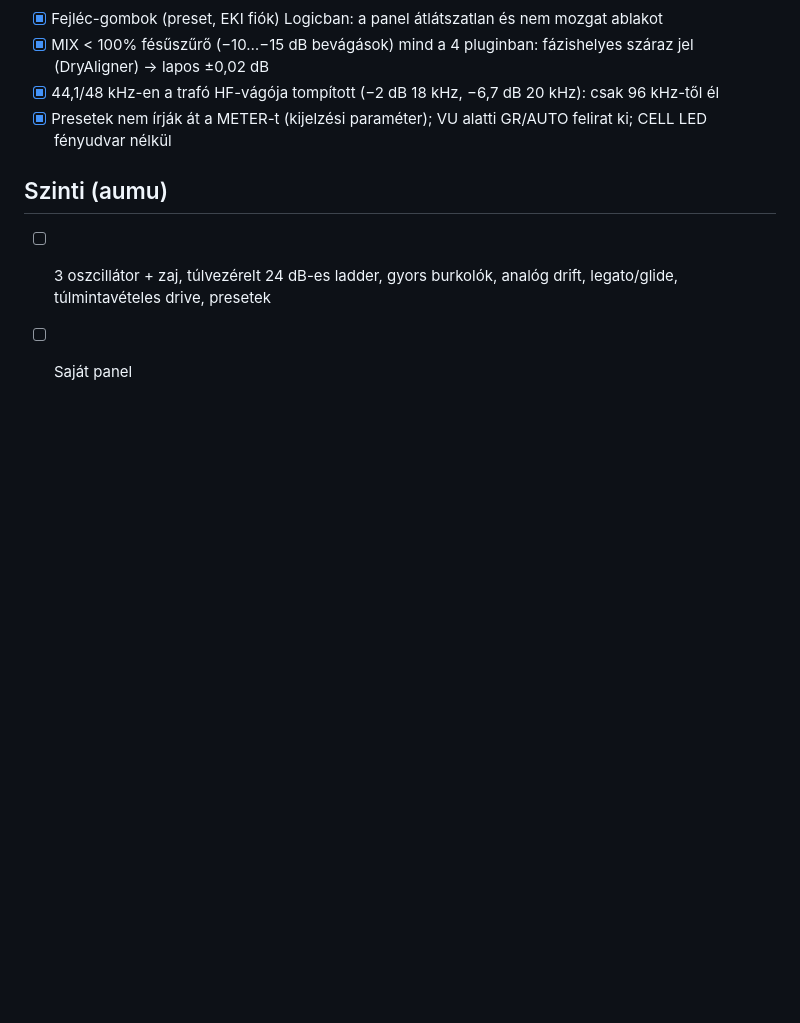
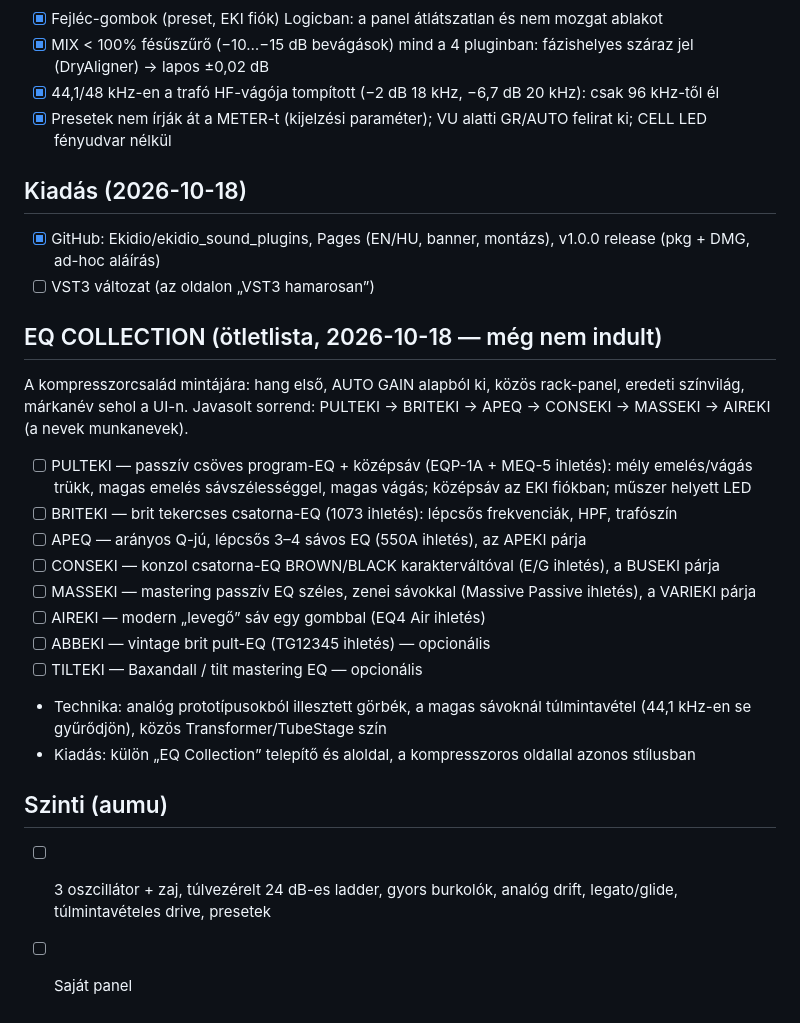
Before and after one commit to Ekidio/ekidio_sound_plugins, a Markdown page: TERVEK.md, the part around the change. GitHub-like rendering; blank space fills up the shorter version.

Commit message:
TERVEK: EQ Collection idea list, release and VST3 items
Co-Authored-By: Claude Opus 5.5 <noreply@anthropic.com>

```diff
--- a/TERVEK.md
+++ b/TERVEK.md
@@ -40,6 +40,24 @@
 - [x] 44,1/48 kHz-en a trafó HF-vágója tompított (−2 dB 18 kHz, −6,7 dB 20 kHz): csak 96 kHz-től él
 - [x] Presetek nem írják át a METER-t (kijelzési paraméter); VU alatti GR/AUTO felirat ki; CELL LED fényudvar nélkül
 
+## Kiadás (2026-10-18)
+- [x] GitHub: Ekidio/ekidio_sound_plugins, Pages (EN/HU, banner, montázs), v1.0.0 release (pkg + DMG, ad-hoc aláírás)
+- [ ] VST3 változat (az oldalon „VST3 hamarosan”)
+
+## EQ COLLECTION (ötletlista, 2026-10-18 — még nem indult)
+A kompresszorcsalád mintájára: hang első, AUTO GAIN alapból ki, közös rack-panel, eredeti színvilág, márkanév sehol a UI-n.
+Javasolt sorrend: PULTEKI → BRITEKI → APEQ → CONSEKI → MASSEKI → AIREKI (a nevek munkanevek).
+- [ ] PULTEKI — passzív csöves program-EQ + középsáv (EQP-1A + MEQ-5 ihletés): mély emelés/vágás trükk, magas emelés sávszélességgel, magas vágás; középsáv az EKI fiókban; műszer helyett LED
+- [ ] BRITEKI — brit tekercses csatorna-EQ (1073 ihletés): lépcsős frekvenciák, HPF, trafószín
+- [ ] APEQ — arányos Q-jú, lépcsős 3–4 sávos EQ (550A ihletés), az APEKI párja
+- [ ] CONSEKI — konzol csatorna-EQ BROWN/BLACK karakterváltóval (E/G ihletés), a BUSEKI párja
+- [ ] MASSEKI — mastering passzív EQ széles, zenei sávokkal (Massive Passive ihletés), a VARIEKI párja
+- [ ] AIREKI — modern „levegő” sáv egy gombbal (EQ4 Air ihletés)
+- [ ] ABBEKI — vintage brit pult-EQ (TG12345 ihletés) — opcionális
+- [ ] TILTEKI — Baxandall / tilt mastering EQ — opcionális
+- Technika: analóg prototípusokból illesztett görbék, a magas sávoknál túlmintavétel (44,1 kHz-en se gyűrődjön), közös Transformer/TubeStage szín
+- Kiadás: külön „EQ Collection” telepítő és aloldal, a kompresszoros oldallal azonos stílusban
+
 ## Szinti (aumu)
 - [ ] 3 oszcillátor + zaj, túlvezérelt 24 dB-es ladder, gyors burkolók, analóg drift, legato/glide, túlmintavételes drive, presetek
 - [ ] Saját panel
```
